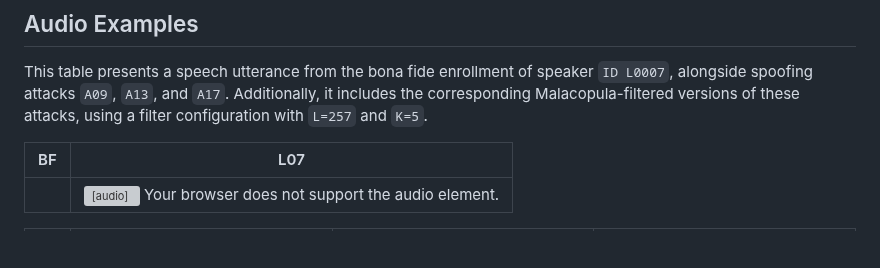
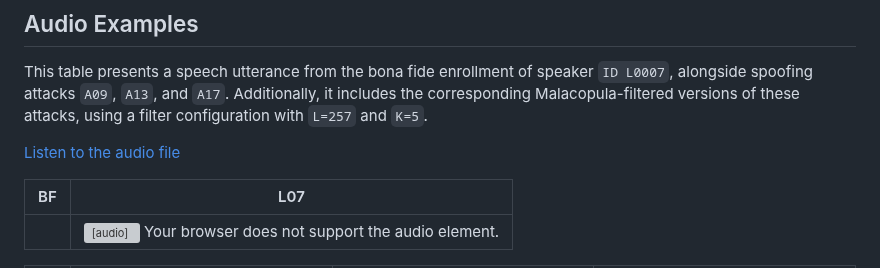
Before and after one commit to eurecom-asp/malacopula, a Markdown page: README.md, the part around the change. GitHub-like rendering; blank space fills up the shorter version; grey boxes are pictures that could not be loaded.

```diff
--- a/README.md
+++ b/README.md
@@ -221,6 +221,8 @@ If you use this repository or the Malacopula model in your research, please cite
 
 This table presents a speech utterance from the bona fide enrollment of speaker `ID L0007`, alongside spoofing attacks `A09`, `A13`, and `A17`. Additionally, it includes the corresponding Malacopula-filtered versions of these attacks, using a filter configuration with `L=257` and `K=5`.
 
+[Listen to the audio file](audio/L0007_bona_fide.wav)
+
 | BF                | L07                                                                                          |
 |-------------------|---------------------------------------------------------------------------------------------------|
 |                   | <audio controls> <source src="audio/L0007_bona_fide.wav" type="audio/wav"> Your browser does not support the audio element. </audio> |
```
